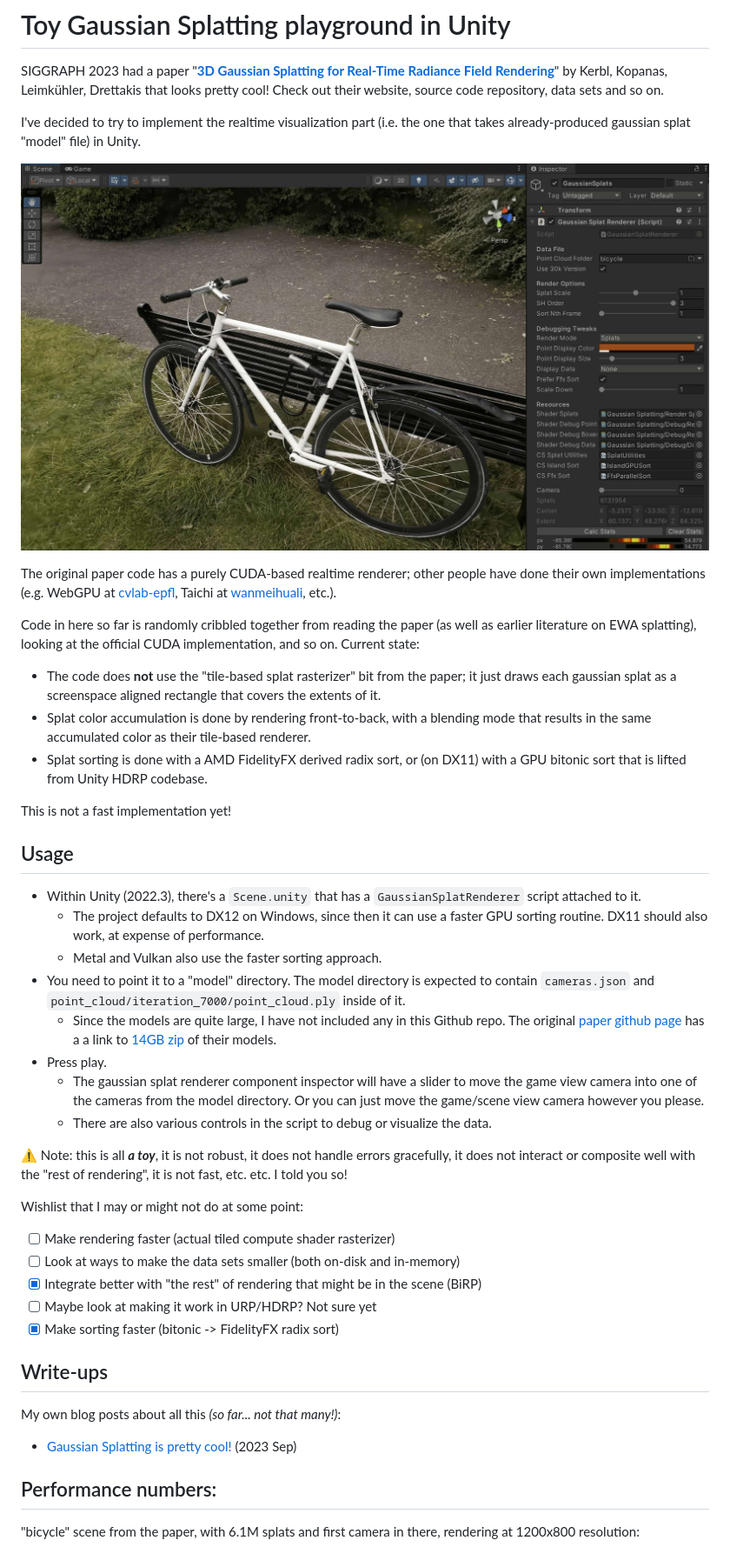
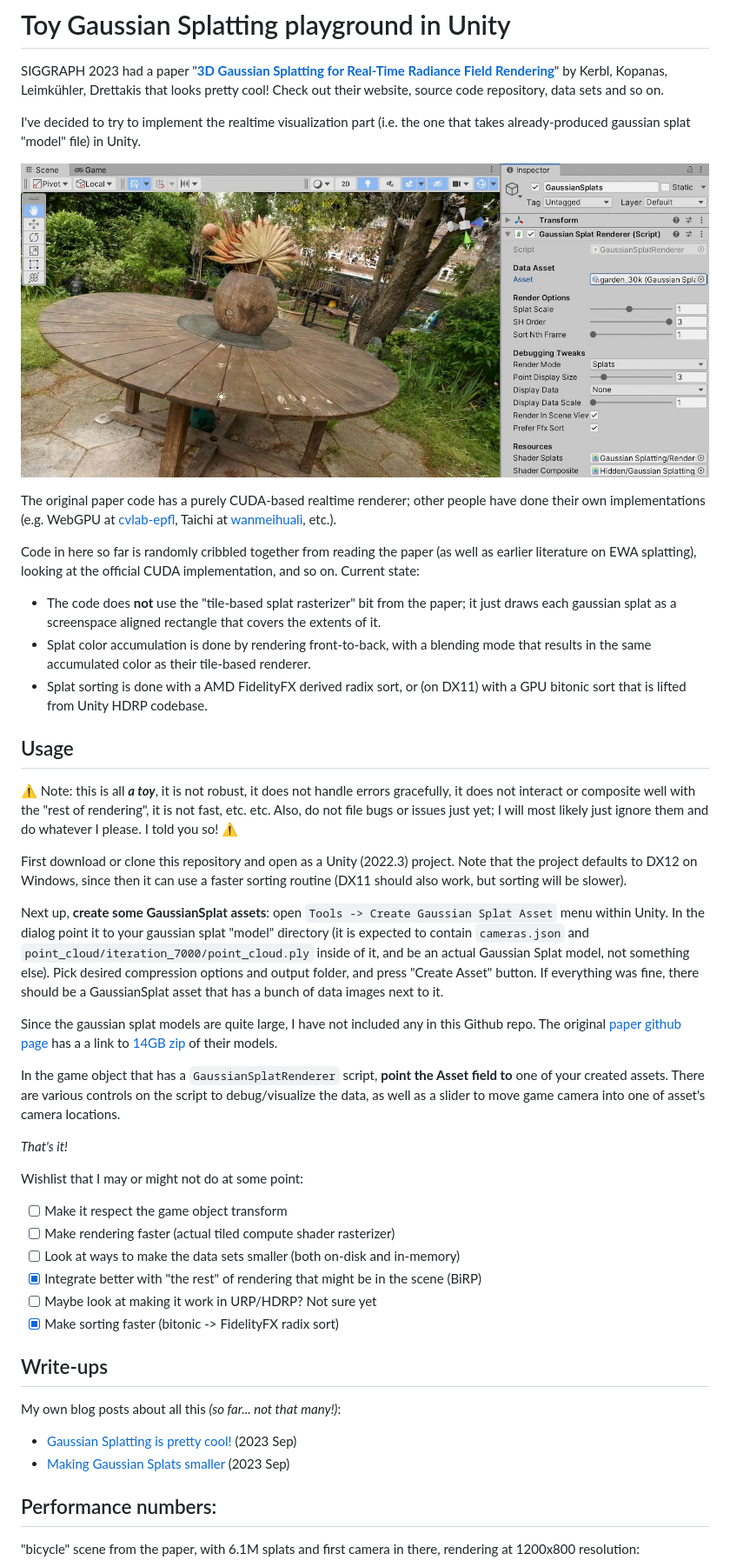
Before and after one commit to aras-p/UnityGaussianSplatting, a Markdown page: readme.md, the part around the change. Shown at 87% size. Drawn GitHub-style; pictures changed too: Doc/shotOverview.jpg (added), Screenshot01.jpg (deleted).

```diff
--- a/readme.md
+++ b/readme.md
@@ -5,7 +5,7 @@ Check out their website, source code repository, data sets and so on.
 
 I've decided to try to implement the realtime visualization part (i.e. the one that takes already-produced gaussian splat "model" file) in Unity.
 
-![Screenshot](/Screenshot01.jpg?raw=true "Screenshot")
+![Screenshot](/Doc/shotOverview.jpg?raw=true "Screenshot")
 
 The original paper code has a purely CUDA-based realtime renderer; other
 people have done their own implementations (e.g. WebGPU at [cvlab-epfl](https://github.com/cvlab-epfl/gaussian-splatting-web), Taichi at [wanmeihuali](https://github.com/wanmeihuali/taichi_3d_gaussian_splatting), etc.).
@@ -15,25 +15,30 @@ Code in here so far is randomly cribbled together from reading the paper (as wel
 - Splat color accumulation is done by rendering front-to-back, with a blending mode that results in the same accumulated color as their tile-based renderer.
 - Splat sorting is done with a AMD FidelityFX derived radix sort, or (on DX11) with a GPU bitonic sort that is lifted from Unity HDRP codebase.
 
-This is not a fast implementation yet!
-
 ## Usage
 
-- Within Unity (2022.3), there's a `Scene.unity` that has a `GaussianSplatRenderer` script attached to it.
-  - The project defaults to DX12 on Windows, since then it can use a faster GPU sorting routine. DX11 should also work, at expense of performance.
-  - Metal and Vulkan also use the faster sorting approach.
-- You need to point it to a "model" directory. The model directory is expected to contain `cameras.json` and
-  `point_cloud/iteration_7000/point_cloud.ply` inside of it.
-  - Since the models are quite large, I have not included any in this Github repo. The original [paper github page](https://github.com/graphdeco-inria/gaussian-splatting) has a a link to
-    [14GB zip](https://repo-sam.inria.fr/fungraph/3d-gaussian-splatting/datasets/pretrained/models.zip) of their models.
-- Press play.
-  - The gaussian splat renderer component inspector will have a slider to move the game view camera into one of the cameras from the model directory.
-    Or you can just move the game/scene view camera however you please.
-  - There are also various controls in the script to debug or visualize the data.
+:warning: Note: this is all _**a toy**_, it is not robust, it does not handle errors gracefully, it does not interact or composite well with the "rest of rendering", it is not fast, etc. etc. Also, do not file bugs or issues just yet; I will most likely just ignore them and do whatever I please. I told you so! :warning:
 
-:warning: Note: this is all _**a toy**_, it is not robust, it does not handle errors gracefully, it does not interact or composite well with the "rest of rendering", it is not fast, etc. etc. I told you so!
+First download or clone this repository and open as a Unity (2022.3) project. Note that the project defaults to DX12 on Windows,
+since then it can use a faster sorting routine (DX11 should also work, but sorting will be slower).
+
+Next up, **create some GaussianSplat assets**: open `Tools -> Create Gaussian Splat Asset` menu within Unity. In the dialog point it to
+your gaussian splat "model" directory (it is expected to contain `cameras.json` and `point_cloud/iteration_7000/point_cloud.ply` inside of it,
+and be an actual Gaussian Splat model, not something else). Pick desired compression options and output folder, and press "Create Asset" button.
+If everything was fine, there should be a GaussianSplat asset that has a bunch of data images next to it.
+
+Since the gaussian splat models are quite large, I have not included any in this Github repo. The original
+[paper github page](https://github.com/graphdeco-inria/gaussian-splatting) has a a link to
+[14GB zip](https://repo-sam.inria.fr/fungraph/3d-gaussian-splatting/datasets/pretrained/models.zip) of their models.
+
+In the game object that has a `GaussianSplatRenderer` script, **point the Asset field to** one of your created assets.
+There are various controls on the script to debug/visualize the data, as well as a slider to move game camera into one of asset's camera
+locations.
+
+_That's it!_
 
 Wishlist that I may or might not do at some point:
+- [ ] Make it respect the game object transform
 - [ ] Make rendering faster (actual tiled compute shader rasterizer)
 - [ ] Look at ways to make the data sets smaller (both on-disk and in-memory)
 - [x] Integrate better with "the rest" of rendering that might be in the scene (BiRP)
@@ -44,6 +49,7 @@ Wishlist that I may or might not do at some point:
 
 My own blog posts about all this _(so far... not that many!)_:
 * [Gaussian Splatting is pretty cool!](https://aras-p.info/blog/2023/09/05/Gaussian-Splatting-is-pretty-cool/) (2023 Sep)
+* [Making Gaussian Splats smaller](https://aras-p.info/blog/2023/09/13/Making-Gaussian-Splats-smaller/) (2023 Sep)
 
 ## Performance numbers:
 
```
Also changed, not shown: Doc/shotAsset.png (added), Doc/shotAssetCreator.png (added).
